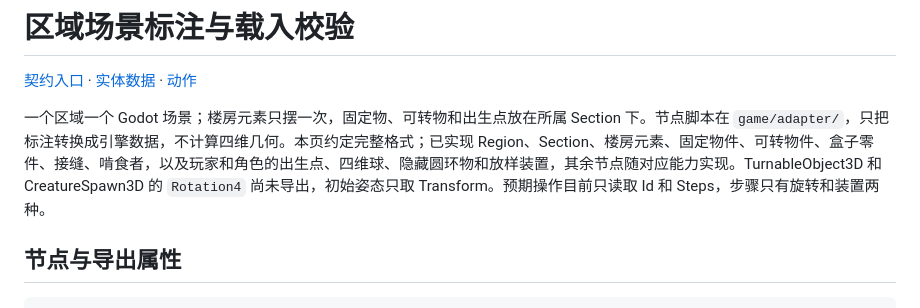
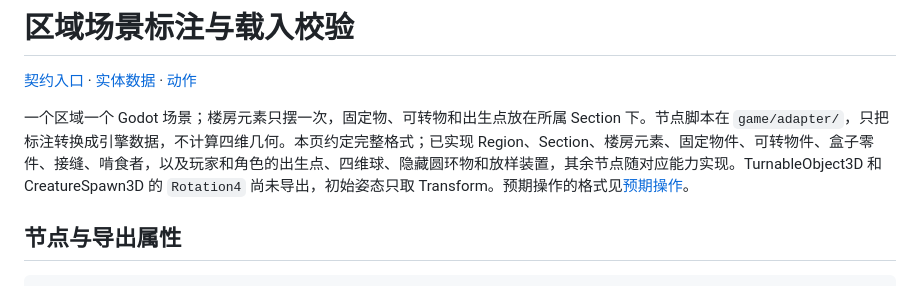
Before and after one commit to odradekk/project_4d, a Markdown page: docs/frame/scene-authoring.md, the part around the change. Rendered like a GitHub page.

```diff
--- a/docs/frame/scene-authoring.md
+++ b/docs/frame/scene-authoring.md
@@ -2,7 +2,7 @@
 
 [契约入口](contract.md) · [实体数据](contract-data.md) · [动作](contract-actions.md)
 
-一个区域一个 Godot 场景；楼房元素只摆一次，固定物、可转物和出生点放在所属 Section 下。节点脚本在 `game/adapter/`，只把标注转换成引擎数据，不计算四维几何。本页约定完整格式；已实现 Region、Section、楼房元素、固定物件、可转物件、盒子零件、接缝、啃食者，以及玩家和角色的出生点、四维球、隐藏圆环物和放样装置，其余节点随对应能力实现。TurnableObject3D 和 CreatureSpawn3D 的 `Rotation4` 尚未导出，初始姿态只取 Transform。预期操作目前只读取 Id 和 Steps，步骤只有旋转和装置两种。
+一个区域一个 Godot 场景；楼房元素只摆一次，固定物、可转物和出生点放在所属 Section 下。节点脚本在 `game/adapter/`，只把标注转换成引擎数据，不计算四维几何。本页约定完整格式；已实现 Region、Section、楼房元素、固定物件、可转物件、盒子零件、接缝、啃食者，以及玩家和角色的出生点、四维球、隐藏圆环物和放样装置，其余节点随对应能力实现。TurnableObject3D 和 CreatureSpawn3D 的 `Rotation4` 尚未导出，初始姿态只取 Transform。预期操作的格式见[预期操作](operations-authoring.md)。
 
 ## 节点与导出属性
 
```
Also changed, not shown: docs/frame/operations-authoring.md (+1 -1 lines).
